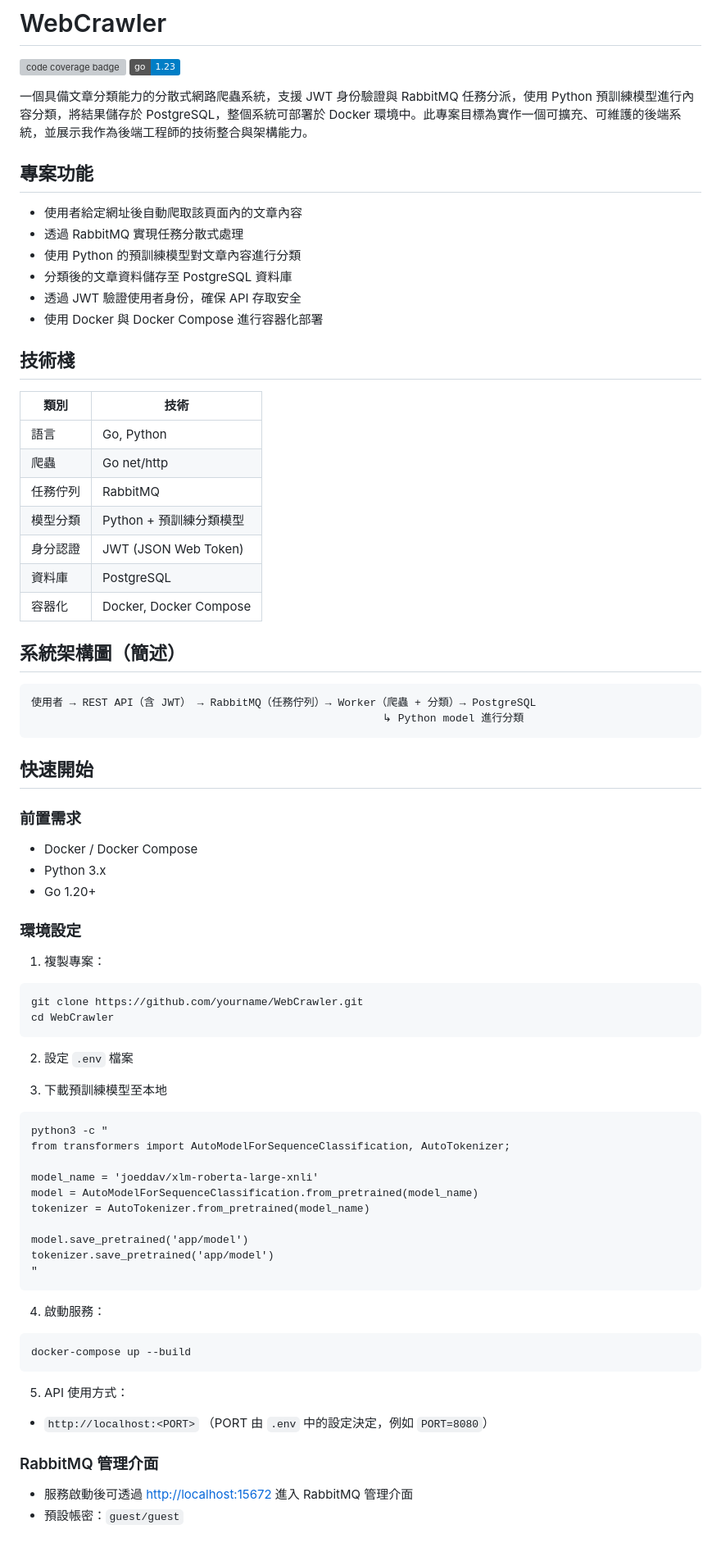
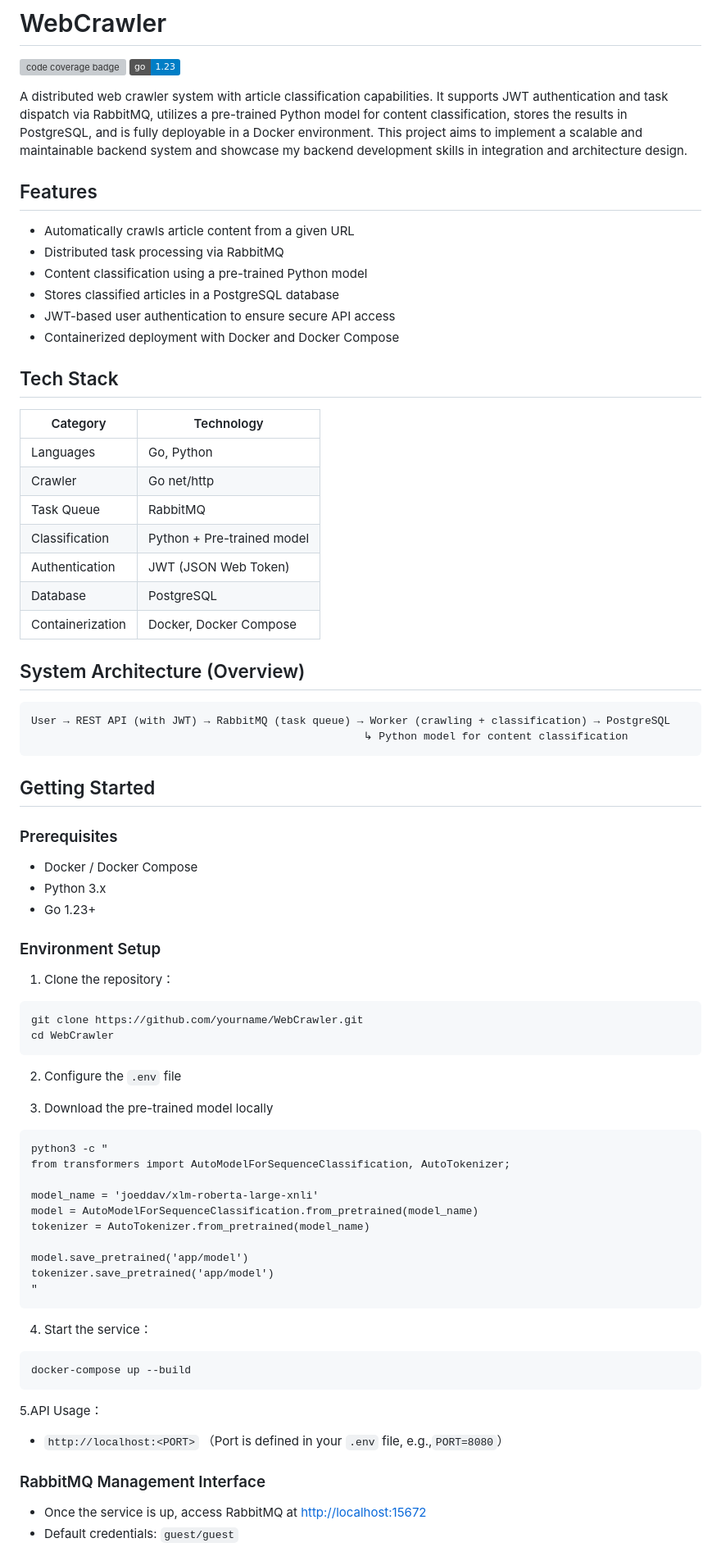
Before and after one commit to NickLiu-0717/WebCrawler, a Markdown page: README.md, the part around one of its changes. Shown at 82% size. Rendered like a GitHub page; badges without logos; grey boxes are pictures that could not be loaded.

````diff
--- a/README.md
+++ b/README.md
@@ -4,55 +4,55 @@
 ![code coverage badge](https://github.com/NickLiu-0717/Webcrawler/actions/workflows/ci.yml/badge.svg)
 ![Go version](https://img.shields.io/badge/go-1.23-blue)
 
-一個具備文章分類能力的分散式網路爬蟲系統，支援 JWT 身份驗證與 RabbitMQ 任務分派，使用 Python 預訓練模型進行內容分類，將結果儲存於 PostgreSQL，整個系統可部署於 Docker 環境中。此專案目標為實作一個可擴充、可維護的後端系統，並展示我作為後端工程師的技術整合與架構能力。
+A distributed web crawler system with article classification capabilities. It supports JWT authentication and task dispatch via RabbitMQ, utilizes a pre-trained Python model for content classification, stores the results in PostgreSQL, and is fully deployable in a Docker environment. This project aims to implement a scalable and maintainable backend system and showcase my backend development skills in integration and architecture design.
 
-## 專案功能
+## Features
 
-- 使用者給定網址後自動爬取該頁面內的文章內容
-- 透過 RabbitMQ 實現任務分散式處理
-- 使用 Python 的預訓練模型對文章內容進行分類
-- 分類後的文章資料儲存至 PostgreSQL 資料庫
-- 透過 JWT 驗證使用者身份，確保 API 存取安全
-- 使用 Docker 與 Docker Compose 進行容器化部署
+- Automatically crawls article content from a given URL
+- Distributed task processing via RabbitMQ
+- Content classification using a pre-trained Python model
+- Stores classified articles in a PostgreSQL database
+- JWT-based user authentication to ensure secure API access
+- Containerized deployment with Docker and Docker Compose
 
-## 技術棧
+## Tech Stack
 
-| 類別         | 技術                             |
+| Category         | Technology                             |
 |--------------|----------------------------------|
-| 語言         | Go, Python                       |
-| 爬蟲         | Go net/http                      |
-| 任務佇列     | RabbitMQ                         |
-| 模型分類     | Python + 預訓練分類模型           |
-| 身分認證     | JWT (JSON Web Token)             |
-| 資料庫       | PostgreSQL                       |
-| 容器化       | Docker, Docker Compose           |
+| Languages         | Go, Python                       |
+| Crawler         | Go net/http                      |
+| Task Queue     | RabbitMQ                         |
+| Classification     | Python + Pre-trained model          |
+| Authentication     | JWT (JSON Web Token)             |
+| Database       | PostgreSQL                       |
+| Containerization       | Docker, Docker Compose           |
 
-## 系統架構圖（簡述）
+## System Architecture (Overview)
 
 ```
-使用者 → REST API（含 JWT） → RabbitMQ（任務佇列）→ Worker（爬蟲 + 分類）→ PostgreSQL
-                                                       ↳ Python model 進行分類
+User → REST API (with JWT) → RabbitMQ (task queue) → Worker (crawling + classification) → PostgreSQL
+                                                    ↳ Python model for content classification
 ```
 
-## 快速開始
+## Getting Started
 
-### 前置需求
+### Prerequisites
 
 - Docker / Docker Compose
 - Python 3.x
-- Go 1.20+
+- Go 1.23+
 
-### 環境設定
+### Environment Setup
 
-1. 複製專案：
+1. Clone the repository：
 ```bash
 git clone https://github.com/yourname/WebCrawler.git
 cd WebCrawler
 ```
 
-2. 設定 `.env` 檔案
+2. Configure the `.env` file
 
-3. 下載預訓練模型至本地
+3. Download the pre-trained model locally
 ```
 python3 -c "
 from transformers import AutoModelForSequenceClassification, AutoTokenizer;
@@ -66,15 +66,15 @@ tokenizer.save_pretrained('app/model')
 "
 ```
 
-4. 啟動服務：
+4. Start the service：
 ```bash
 docker-compose up --build
 ```
 
-5. API 使用方式：
-- `http://localhost:<PORT>` （PORT 由 `.env` 中的設定決定，例如 `PORT=8080`）
+5.API Usage：
+- `http://localhost:<PORT>` （Port is defined in your `.env` file, e.g.,`PORT=8080`）
 
-### RabbitMQ 管理介面
-- 服務啟動後可透過 [http://localhost:15672](http://localhost:15672) 進入 RabbitMQ 管理介面
-- 預設帳密：`guest/guest`
+### RabbitMQ Management Interface
+- Once the service is up, access RabbitMQ at [http://localhost:15672](http://localhost:15672)
+- Default credentials: `guest/guest`
 
````
Also changed, not shown: other parts of README.md (+24 -24 lines).
